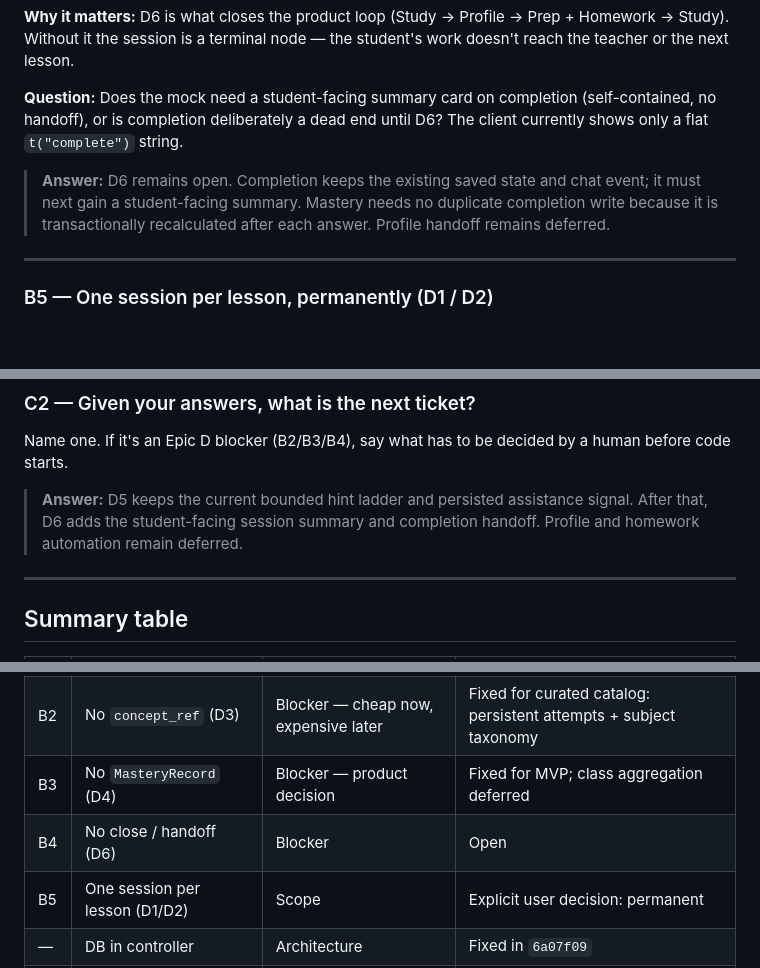
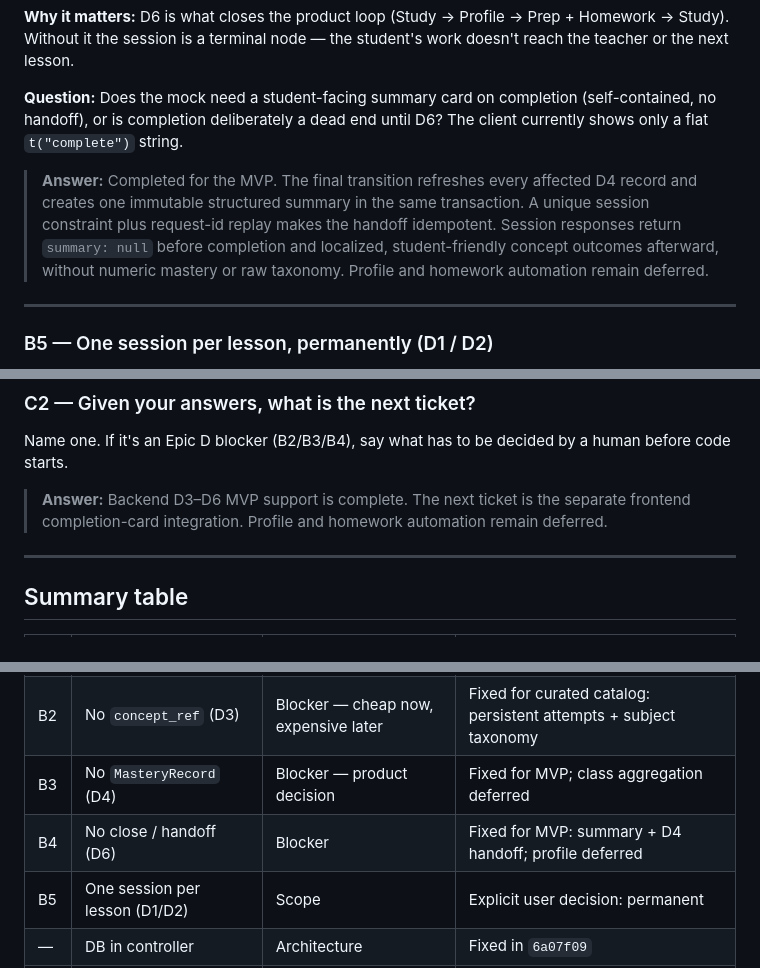
Before and after one commit to VoiceTrace/rafiqi-api, a Markdown page: docs/review-companion-questionnaire.md, 3 parts joined by grey strips. Drawn GitHub-style; blank space fills up the shorter version.

```diff
--- a/docs/review-companion-questionnaire.md
+++ b/docs/review-companion-questionnaire.md
@@ -184,7 +184,7 @@ Note that adding `concept_ref` to the *question content* is close to free right
 
 **Question:** Does the mock need a student-facing summary card on completion (self-contained, no handoff), or is completion deliberately a dead end until D6? The client currently shows only a flat `t("complete")` string.
 
-> **Answer:** D6 remains open. Completion keeps the existing saved state and chat event; it must next gain a student-facing summary. Mastery needs no duplicate completion write because it is transactionally recalculated after each answer. Profile handoff remains deferred.
+> **Answer:** Completed for the MVP. The final transition refreshes every affected D4 record and creates one immutable structured summary in the same transaction. A unique session constraint plus request-id replay makes the handoff idempotent. Session responses return `summary: null` before completion and localized, student-friendly concept outcomes afterward, without numeric mastery or raw taxonomy. Profile and homework automation remain deferred.
 
 ---
 
@@ -218,7 +218,7 @@ List the IDs and why. A closed question with a reason on record is more useful t
 
 Name one. If it's an Epic D blocker (B2/B3/B4), say what has to be decided by a human before code starts.
 
-> **Answer:** D5 keeps the current bounded hint ladder and persisted assistance signal. After that, D6 adds the student-facing session summary and completion handoff. Profile and homework automation remain deferred.
+> **Answer:** Backend D3–D6 MVP support is complete. The next ticket is the separate frontend completion-card integration. Profile and homework automation remain deferred.
 
 ---
 
@@ -233,7 +233,7 @@ Name one. If it's an Epic D blocker (B2/B3/B4), say what has to be decided by a
 | B1 | Throwaway vs foundation | **Gates B2–B5** | Seeded MVP foundation; no old-data migration |
 | B2 | No `concept_ref` (D3) | Blocker — cheap now, expensive later | Fixed for curated catalog: persistent attempts + subject taxonomy |
 | B3 | No `MasteryRecord` (D4) | Blocker — product decision | Fixed for MVP; class aggregation deferred |
-| B4 | No close / handoff (D6) | Blocker | Open |
+| B4 | No close / handoff (D6) | Blocker | Fixed for MVP: summary + D4 handoff; profile deferred |
 | B5 | One session per lesson (D1/D2) | Scope | Explicit user decision: permanent |
 | — | DB in controller | Architecture | Fixed in `6a07f09` |
 | — | No `response_model` | Architecture | Fixed in `6a07f09` |
```
Also changed, not shown: .claude/STATUS.md (+1 -0 lines), docs/review-companion.md (+14 -4 lines).
